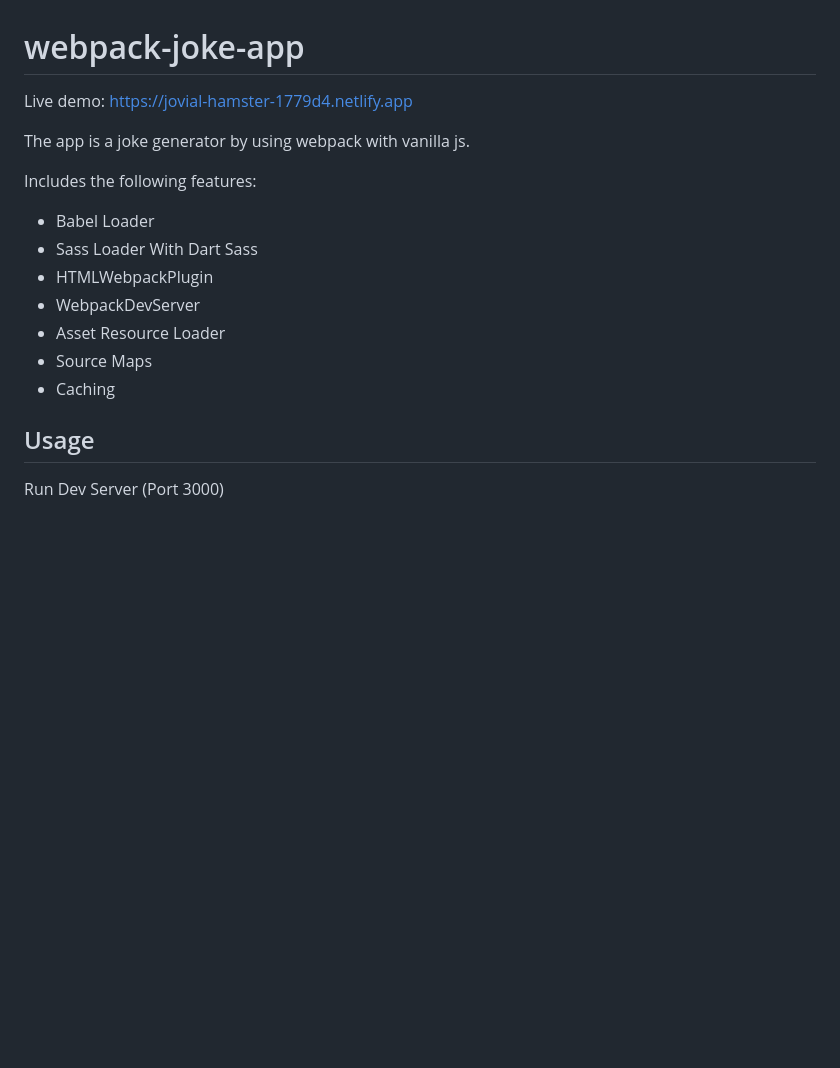
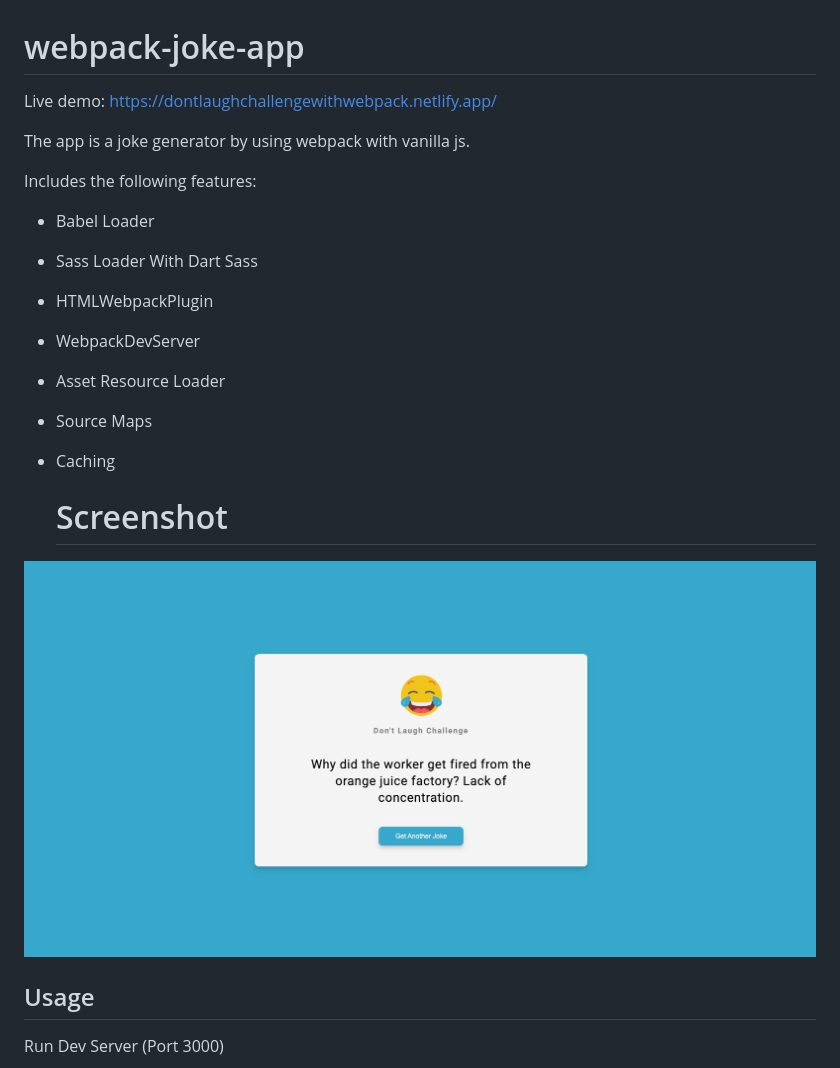
Before and after one commit to TG0606/webpack-joke-app, a Markdown page: README.md, the part around the change. GitHub-like rendering; pictures changed too: src/assets/webpack.png (added); blank space fills up the shorter version.

```diff
--- a/README.md
+++ b/README.md
@@ -1,6 +1,6 @@
 # webpack-joke-app
 
-Live demo: https://jovial-hamster-1779d4.netlify.app
+Live demo: https://dontlaughchallengewithwebpack.netlify.app/
 
 The app is a joke generator by using webpack with vanilla js.
 
@@ -13,6 +13,10 @@ Includes the following features:
 - Asset Resource Loader
 - Source Maps
 - Caching
+
+  # Screenshot
+
+![](src/assets/webpack.png)
 
 ## Usage
 
```
